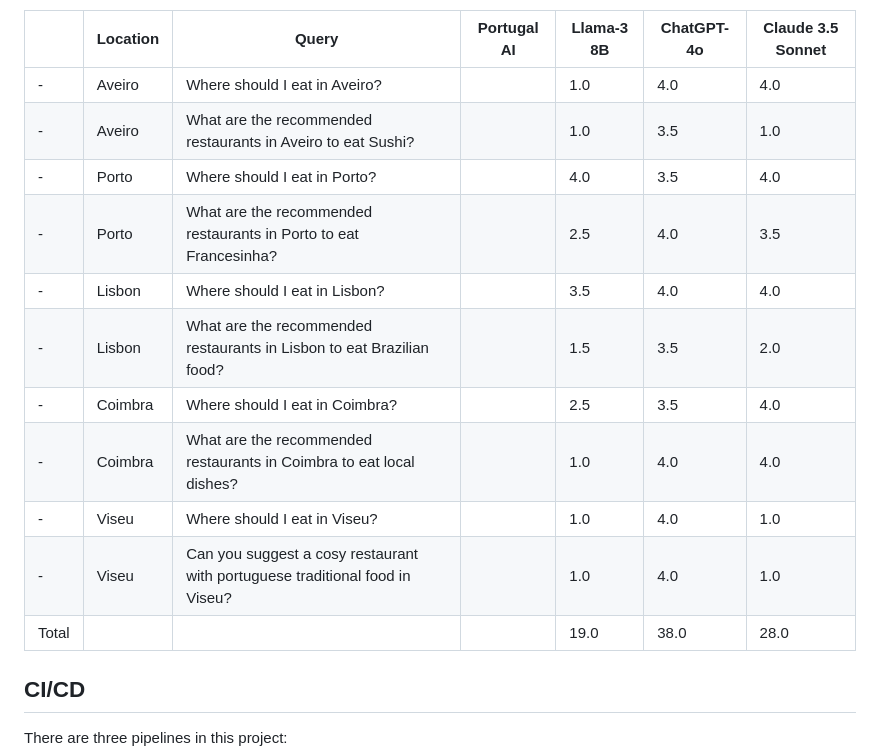
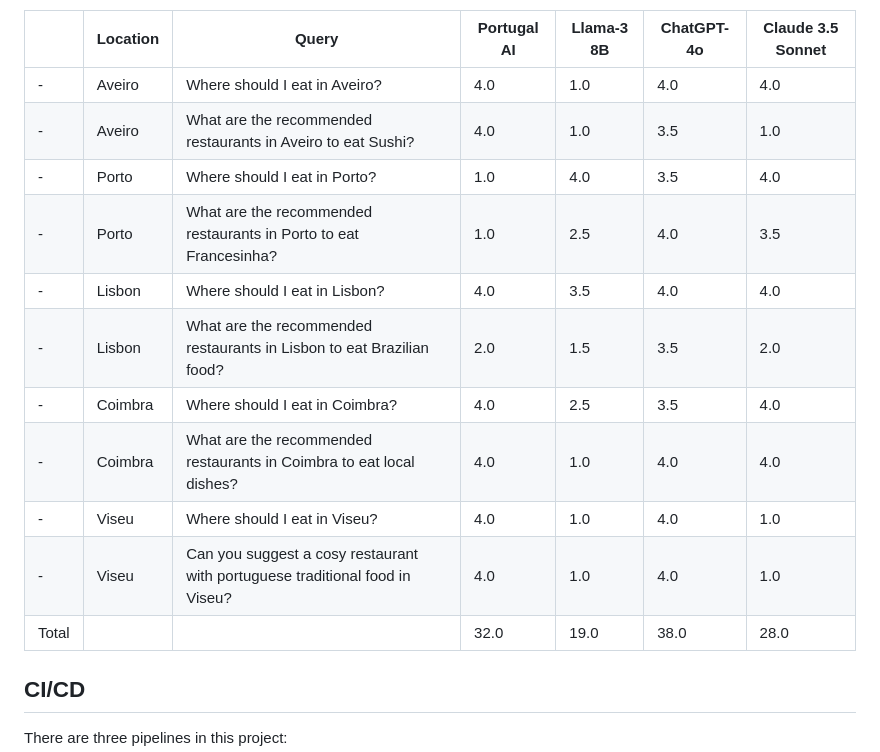
Before and after one commit to jpscardoso97/portugal-ai, a Markdown page: README.md, the part around the change. Drawn GitHub-style.

Commit message:
Add evaluation scores for Portugal.AI app

```diff
--- a/README.md
+++ b/README.md
@@ -56,17 +56,17 @@ The results are detailed in the table below:
 
 |        | Location | Query                                                                        | Portugal AI | Llama-3 8B | ChatGPT-4o | Claude 3.5 Sonnet |
 |--------|----------|------------------------------------------------------------------------------|-------------|------------|------------|-------------------|
-|   -    | Aveiro   | Where should I eat in Aveiro?                                                |             |    1.0     |     4.0    |        4.0        |
-|   -    | Aveiro   | What are the recommended restaurants in Aveiro to eat Sushi?                 |             |    1.0     |     3.5    |        1.0        |
-|   -    | Porto    | Where should I eat in Porto?                                                 |             |    4.0     |     3.5    |        4.0        |
-|   -    | Porto    | What are the recommended restaurants in Porto to eat Francesinha?            |             |    2.5     |     4.0    |        3.5        |
-|   -    | Lisbon   | Where should I eat in Lisbon?                                                |             |    3.5     |     4.0    |        4.0        |
-|   -    | Lisbon   | What are the recommended restaurants in Lisbon to eat Brazilian food?        |             |    1.5     |     3.5    |        2.0        |
-|   -    | Coimbra  | Where should I eat in Coimbra?                                               |             |    2.5     |     3.5    |        4.0        |
-|   -    | Coimbra  | What are the recommended restaurants in Coimbra to eat local dishes?         |             |    1.0     |     4.0    |        4.0        |
-|   -    | Viseu    | Where should I eat in Viseu?                                                 |             |    1.0     |     4.0    |        1.0        |
-|   -    | Viseu    | Can you suggest a cosy restaurant with portuguese traditional food in Viseu? |             |    1.0     |     4.0    |        1.0        |
-| Total  |          |                                                                              |             |    19.0    |     38.0   |        28.0         |
+|   -    | Aveiro   | Where should I eat in Aveiro?                                                |     4.0     |    1.0     |     4.0    |        4.0        |
+|   -    | Aveiro   | What are the recommended restaurants in Aveiro to eat Sushi?                 |     4.0     |    1.0     |     3.5    |        1.0        |
+|   -    | Porto    | Where should I eat in Porto?                                                 |     1.0     |    4.0     |     3.5    |        4.0        |
+|   -    | Porto    | What are the recommended restaurants in Porto to eat Francesinha?            |     1.0     |    2.5     |     4.0    |        3.5        |
+|   -    | Lisbon   | Where should I eat in Lisbon?                                                |     4.0     |    3.5     |     4.0    |        4.0        |
+|   -    | Lisbon   | What are the recommended restaurants in Lisbon to eat Brazilian food?        |     2.0     |    1.5     |     3.5    |        2.0        |
+|   -    | Coimbra  | Where should I eat in Coimbra?                                               |     4.0     |    2.5     |     3.5    |        4.0        |
+|   -    | Coimbra  | What are the recommended restaurants in Coimbra to eat local dishes?         |     4.0     |    1.0     |     4.0    |        4.0        |
+|   -    | Viseu    | Where should I eat in Viseu?                                                 |     4.0     |    1.0     |     4.0    |        1.0        |
+|   -    | Viseu    | Can you suggest a cosy restaurant with portuguese traditional food in Viseu? |     4.0     |    1.0     |     4.0    |        1.0        |
+| Total  |          |                                                                              |     32.0    |    19.0    |     38.0   |        28.0         |
 
 ## CI/CD
 There are three pipelines in this project:
```
